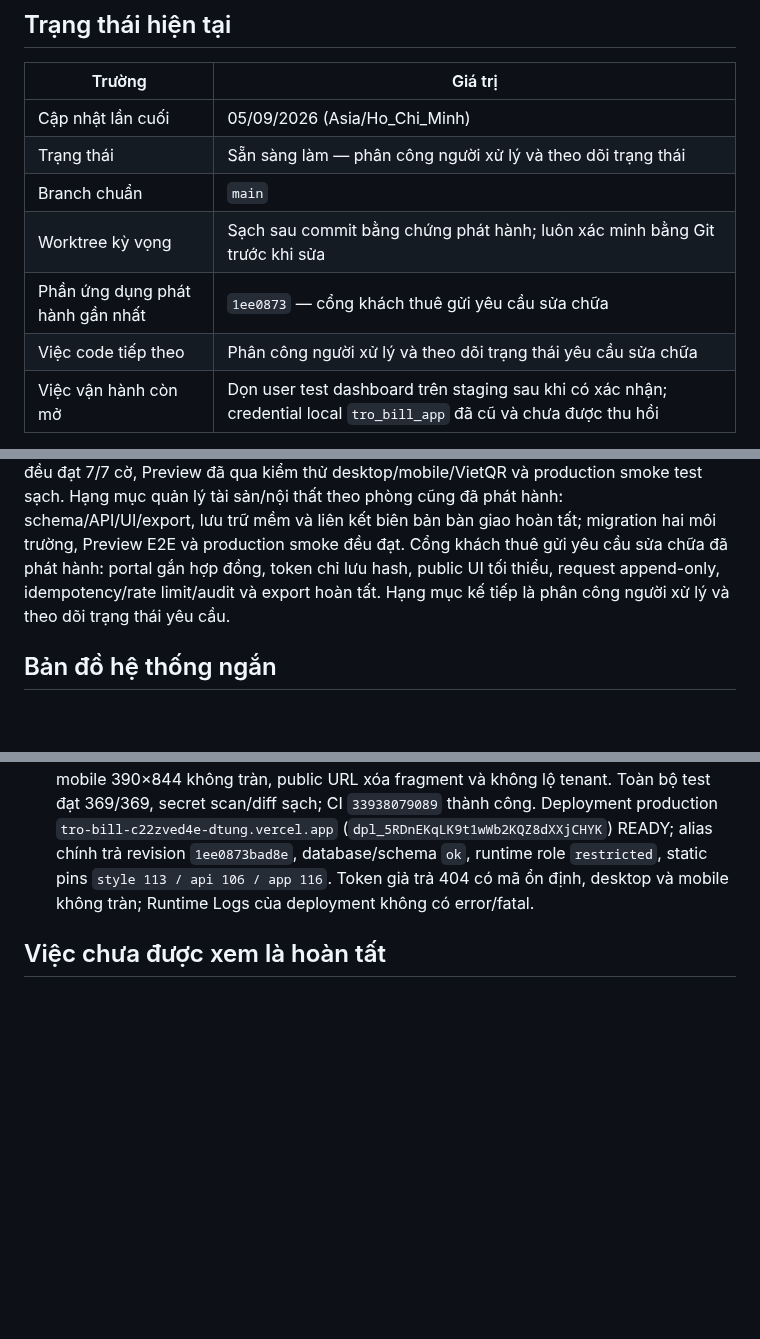
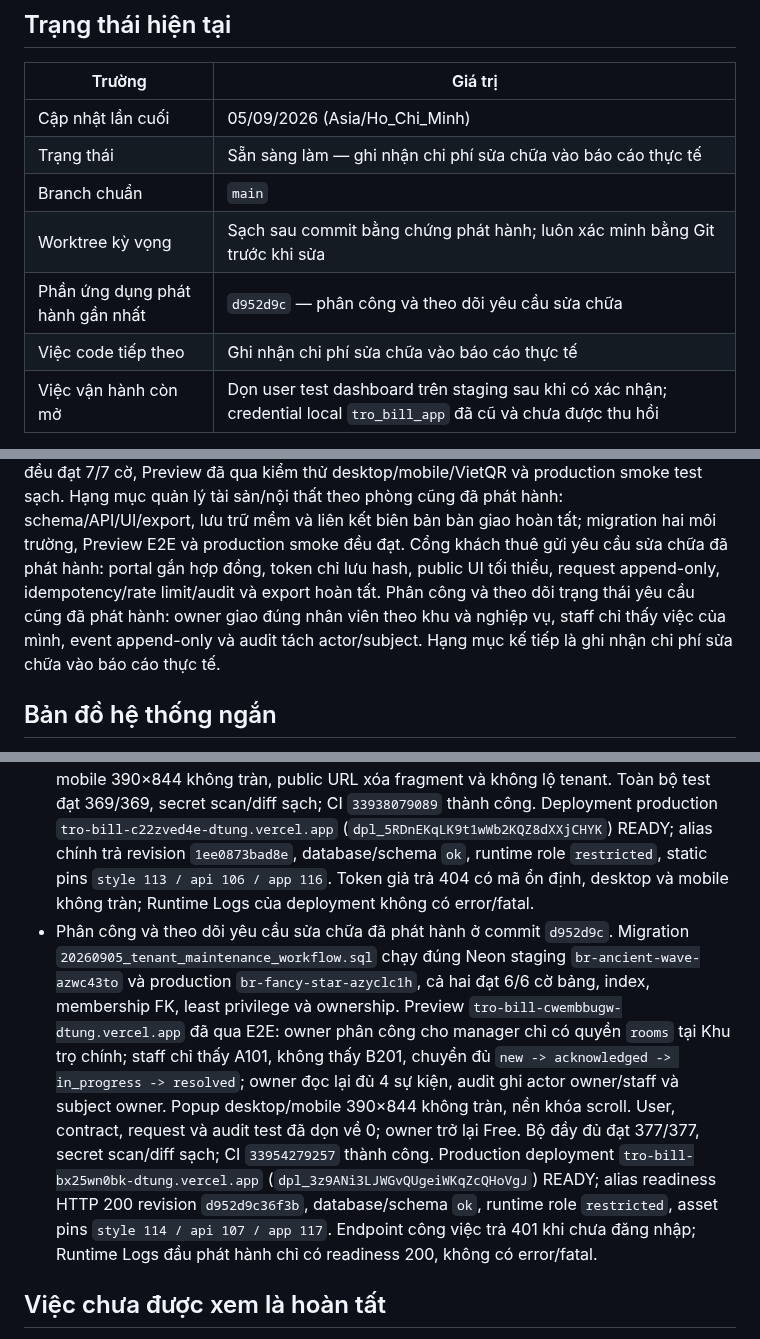
Before and after one commit to DTung1291/tro-bill, a Markdown page: docs/AI_HANDOFF.md, 3 parts joined by grey strips. Rendered like a GitHub page; blank space fills up the shorter version.

Commit message:
docs: record maintenance workflow release

```diff
--- a/docs/AI_HANDOFF.md
+++ b/docs/AI_HANDOFF.md
@@ -9,11 +9,11 @@ trong `../AGENTS.md`.
 | Trường | Giá trị |
 |---|---|
 | Cập nhật lần cuối | 05/09/2026 (Asia/Ho_Chi_Minh) |
-| Trạng thái | Sẵn sàng làm — phân công người xử lý và theo dõi trạng thái |
+| Trạng thái | Sẵn sàng làm — ghi nhận chi phí sửa chữa vào báo cáo thực tế |
 | Branch chuẩn | `main` |
 | Worktree kỳ vọng | Sạch sau commit bằng chứng phát hành; luôn xác minh bằng Git trước khi sửa |
-| Phần ứng dụng phát hành gần nhất | `1ee0873` — cổng khách thuê gửi yêu cầu sửa chữa |
-| Việc code tiếp theo | Phân công người xử lý và theo dõi trạng thái yêu cầu sửa chữa |
+| Phần ứng dụng phát hành gần nhất | `d952d9c` — phân công và theo dõi yêu cầu sửa chữa |
+| Việc code tiếp theo | Ghi nhận chi phí sửa chữa vào báo cáo thực tế |
 | Việc vận hành còn mở | Dọn user test dashboard trên staging sau khi có xác nhận; credential local `tro_bill_app` đã cũ và chưa được thu hồi |
 
 Không dùng commit trên bảng làm HEAD mặc định: luôn lấy HEAD thật bằng `git log`.
@@ -46,8 +46,10 @@ lý tài sản/nội thất theo phòng cũng đã phát hành: schema/API/UI/ex
 mềm và liên kết biên bản bàn giao hoàn tất; migration hai môi trường, Preview
 E2E và production smoke đều đạt. Cổng khách thuê gửi yêu cầu sửa chữa đã phát
 hành: portal gắn hợp đồng, token chỉ lưu hash, public UI tối thiểu, request
-append-only, idempotency/rate limit/audit và export hoàn tất. Hạng mục kế tiếp là
-phân công người xử lý và theo dõi trạng thái yêu cầu.
+append-only, idempotency/rate limit/audit và export hoàn tất. Phân công và theo
+dõi trạng thái yêu cầu cũng đã phát hành: owner giao đúng nhân viên theo khu và
+nghiệp vụ, staff chỉ thấy việc của mình, event append-only và audit tách
+actor/subject. Hạng mục kế tiếp là ghi nhận chi phí sửa chữa vào báo cáo thực tế.
 
 ## Bản đồ hệ thống ngắn
 
@@ -276,6 +278,22 @@ phân công người xử lý và theo dõi trạng thái yêu cầu.
   `1ee0873bad8e`, database/schema `ok`, runtime role `restricted`, static pins
   `style 113 / api 106 / app 116`. Token giả trả 404 có mã ổn định, desktop và
   mobile không tràn; Runtime Logs của deployment không có error/fatal.
+- Phân công và theo dõi yêu cầu sửa chữa đã phát hành ở commit `d952d9c`.
+  Migration `20260905_tenant_maintenance_workflow.sql` chạy đúng Neon staging
+  `br-ancient-wave-azwc43to` và production `br-fancy-star-azyclc1h`, cả hai đạt
+  6/6 cờ bảng, index, membership FK, least privilege và ownership. Preview
+  `tro-bill-cwembbugw-dtung.vercel.app` đã qua E2E: owner phân công cho manager
+  chỉ có quyền `rooms` tại Khu trọ chính; staff chỉ thấy A101, không thấy B201,
+  chuyển đủ `new -> acknowledged -> in_progress -> resolved`; owner đọc lại đủ
+  4 sự kiện, audit ghi actor owner/staff và subject owner. Popup desktop/mobile
+  390×844 không tràn, nền khóa scroll. User, contract, request và audit test đã
+  dọn về 0; owner trở lại Free. Bộ đầy đủ đạt 377/377, secret scan/diff sạch; CI
+  `33954279257` thành công. Production deployment
+  `tro-bill-bx25wn0bk-dtung.vercel.app`
+  (`dpl_3z9ANi3LJWGvQUgeiWKqZcQHoVgJ`) READY; alias readiness HTTP 200 revision
+  `d952d9c36f3b`, database/schema `ok`, runtime role `restricted`, asset pins
+  `style 114 / api 107 / app 117`. Endpoint công việc trả 401 khi chưa đăng nhập;
+  Runtime Logs đầu phát hành chỉ có readiness 200, không có error/fatal.
 
 ## Việc chưa được xem là hoàn tất
 
```
Also changed, not shown: MONETIZATION_CHECKLIST.md (+14 -2 lines).
